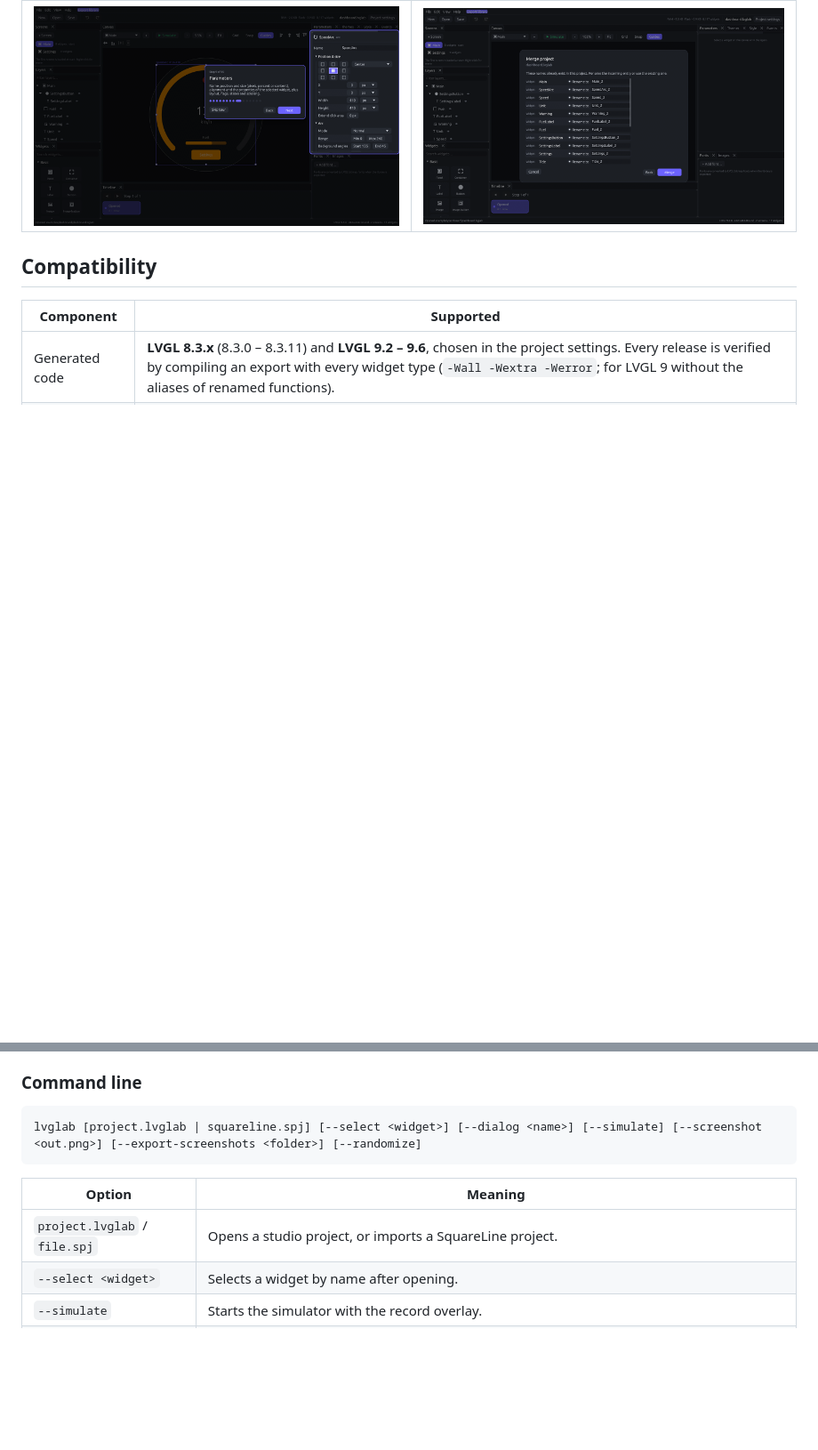
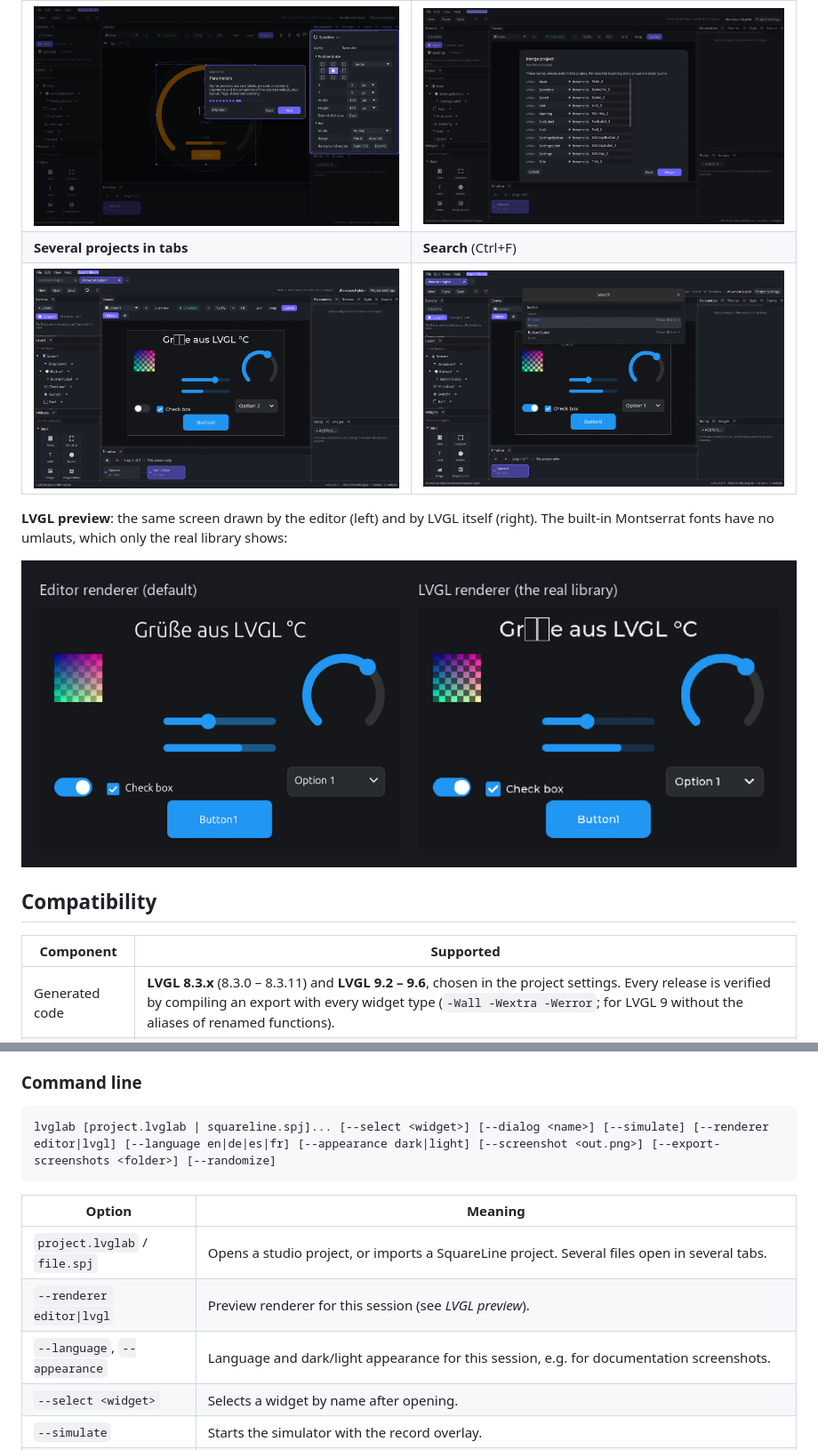
Before and after one commit to bluecraank/lvglab, a Markdown page: README.md, 2 parts joined by grey strips. Shown at 89% size. Drawn GitHub-style; pictures changed too: docs/lvgl-preview.png (added), docs/search.png (added), docs/tabs.png (added); blank space fills up the shorter version.

Commit message:
README: new screenshots (tabs, search, LVGL preview), command line options

````diff
--- a/README.md
+++ b/README.md
@@ -139,6 +139,13 @@ Design screens visually, import existing **SquareLine Studio** projects, and LVG
 | ![Start page](docs/start-page.png) | ![New project](docs/new-project.png) |
 | **Welcome tour** | **Merge projects** |
 | ![Welcome tour](docs/welcome-tour.png) | ![Merge projects](docs/merge.png) |
+| **Several projects in tabs** | **Search** (Ctrl+F) |
+| ![Tabs](docs/tabs.png) | ![Search](docs/search.png) |
+
+**LVGL preview**: the same screen drawn by the editor (left) and by LVGL itself (right). The built-in
+Montserrat fonts have no umlauts, which only the real library shows:
+
+![Editor renderer and LVGL renderer](docs/lvgl-preview.png)
 
 ## Compatibility
 
@@ -184,12 +191,14 @@ Platform notes:
 ### Command line
 
 ```text
-lvglab [project.lvglab | squareline.spj] [--select <widget>] [--dialog <name>] [--simulate] [--screenshot <out.png>] [--export-screenshots <folder>] [--randomize]
+lvglab [project.lvglab | squareline.spj]... [--select <widget>] [--dialog <name>] [--simulate] [--renderer editor|lvgl] [--language en|de|es|fr] [--appearance dark|light] [--screenshot <out.png>] [--export-screenshots <folder>] [--randomize]
 ```
 
 | Option | Meaning |
 |---|---|
-| `project.lvglab` / `file.spj` | Opens a studio project, or imports a SquareLine project. |
+| `project.lvglab` / `file.spj` | Opens a studio project, or imports a SquareLine project. Several files open in several tabs. |
+| `--renderer editor\|lvgl` | Preview renderer for this session (see *LVGL preview*). |
+| `--language`, `--appearance` | Language and dark/light appearance for this session, e.g. for documentation screenshots. |
 | `--select <widget>` | Selects a widget by name after opening. |
 | `--simulate` | Starts the simulator with the record overlay. |
 | `--dialog <name>` | Opens `start`, `new`, `preferences`, `about`, `discard`, `close`, the welcome tour (`tour`, `tour:<step>`) or the merge wizard (`merge:<file>`, `merge-conflicts:<file>`) at start (documentation). |
````
Also changed, not shown: other parts of README.md (+2 -0 lines), docs/screenshot.png, 2 other files.
